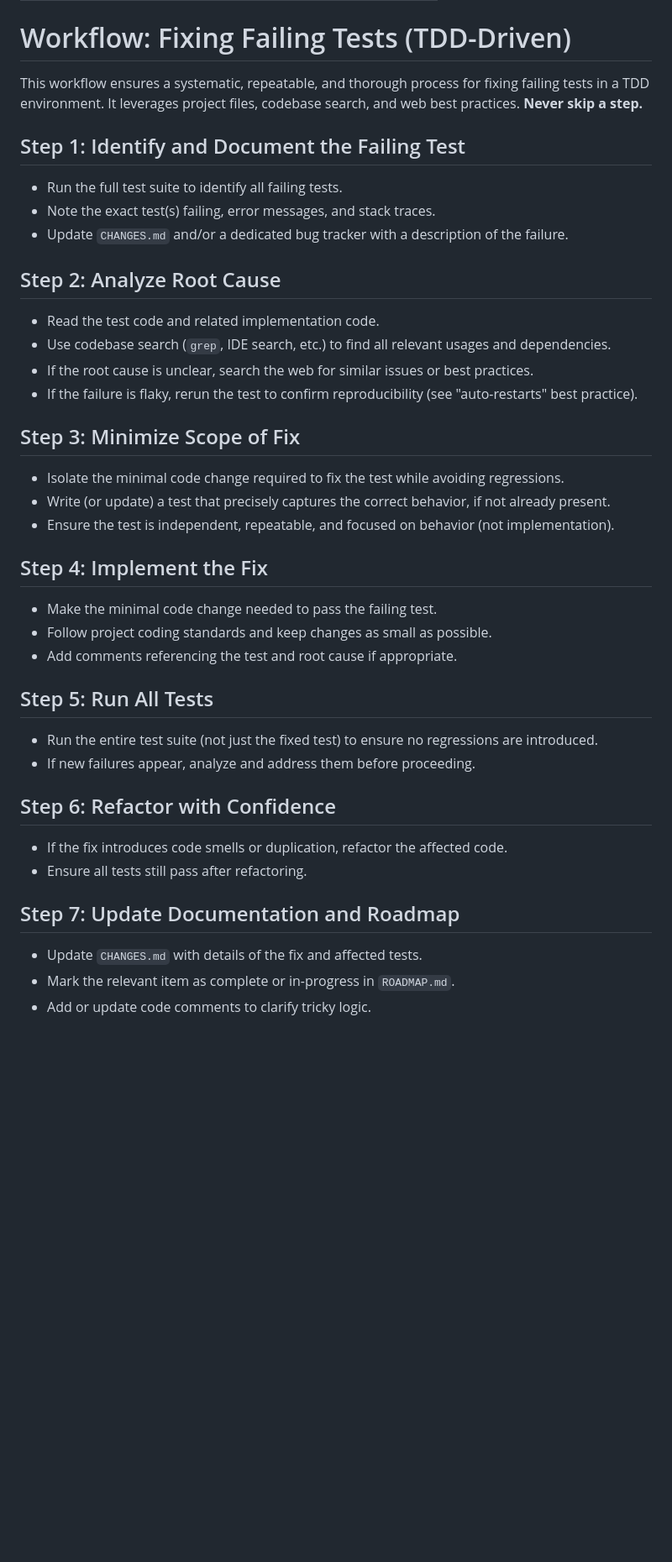
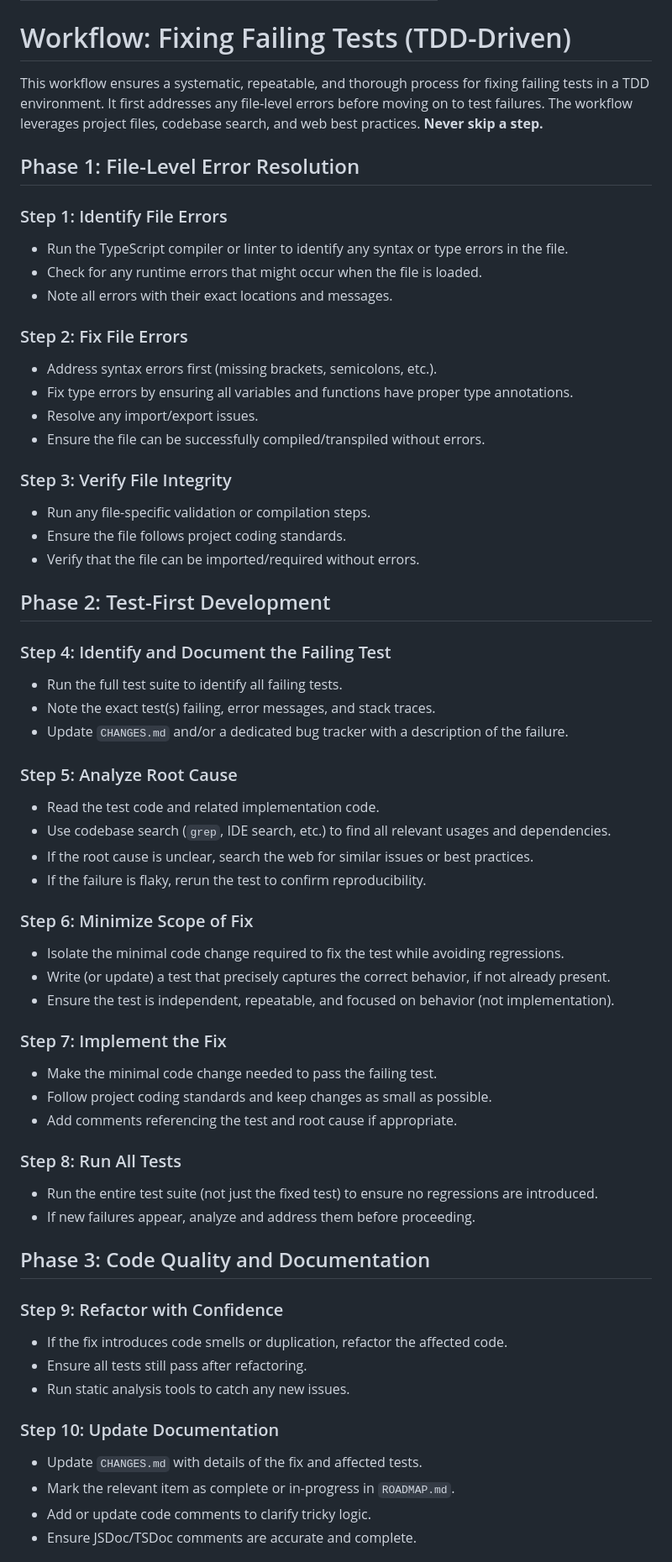
Before and after one commit to newbpydev/go-sentinel-cli, a Markdown page: .windsurf/workflows/fix-test-failing.md, the part around one of its changes. Shown at 84% size. Drawn GitHub-style; blank space fills up the shorter version.

Commit message:
docs(workflows): improve fix-test-failing.md workflow for TDD-driven test fixing
feat(workflows): add Phase 1 for File-Level Error Resolution to address syntax,
type, and import/export issues before test failures

feat(workflows): introduce Phase 2 for Test-First Development to identify failing
tests, analyze root cause, and minimize fix scope

feat(workflows): include Phase 3 for Code Quality and Documentation to refactor
code, update documentation, and perform peer review

feat(workflows): add Steps 1-13 for systematic and thorough process of fixing
failing tests in a TDD environment

```diff
--- a/.windsurf/workflows/fix-test-failing.md
+++ b/.windsurf/workflows/fix-test-failing.md
@@ -4,39 +4,63 @@ description: Systematic workflow for fixing failing tests using TDD principles
 
 # Workflow: Fixing Failing Tests (TDD-Driven)
 
-This workflow ensures a systematic, repeatable, and thorough process for fixing failing tests in a TDD environment. It leverages project files, codebase search, and web best practices. **Never skip a step.**
+This workflow ensures a systematic, repeatable, and thorough process for fixing failing tests in a TDD environment. It first addresses any file-level errors before moving on to test failures. The workflow leverages project files, codebase search, and web best practices. **Never skip a step.**
 
-## Step 1: Identify and Document the Failing Test
+## Phase 1: File-Level Error Resolution
+
+### Step 1: Identify File Errors
+- Run the TypeScript compiler or linter to identify any syntax or type errors in the file.
+- Check for any runtime errors that might occur when the file is loaded.
+- Note all errors with their exact locations and messages.
+
+### Step 2: Fix File Errors
+- Address syntax errors first (missing brackets, semicolons, etc.).
+- Fix type errors by ensuring all variables and functions have proper type annotations.
+- Resolve any import/export issues.
+- Ensure the file can be successfully compiled/transpiled without errors.
+
+### Step 3: Verify File Integrity
+- Run any file-specific validation or compilation steps.
+- Ensure the file follows project coding standards.
+- Verify that the file can be imported/required without errors.
+
+## Phase 2: Test-First Development
+
+### Step 4: Identify and Document the Failing Test
 - Run the full test suite to identify all failing tests.
 - Note the exact test(s) failing, error messages, and stack traces.
 - Update `CHANGES.md` and/or a dedicated bug tracker with a description of the failure.
 
-## Step 2: Analyze Root Cause
+### Step 5: Analyze Root Cause
 - Read the test code and related implementation code.
 - Use codebase search (`grep`, IDE search, etc.) to find all relevant usages and dependencies.
 - If the root cause is unclear, search the web for similar issues or best practices.
-- If the failure is flaky, rerun the test to confirm reproducibility (see "auto-restarts" best practice).
+- If the failure is flaky, rerun the test to confirm reproducibility.
 
-## Step 3: Minimize Scope of Fix
+### Step 6: Minimize Scope of Fix
 - Isolate the minimal code change required to fix the test while avoiding regressions.
 - Write (or update) a test that precisely captures the correct behavior, if not already present.
 - Ensure the test is independent, repeatable, and focused on behavior (not implementation).
 
-## Step 4: Implement the Fix
+### Step 7: Implement the Fix
 - Make the minimal code change needed to pass the failing test.
 - Follow project coding standards and keep changes as small as possible.
 - Add comments referencing the test and root cause if appropriate.
 
-## Step 5: Run All Tests
+### Step 8: Run All Tests
 - Run the entire test suite (not just the fixed test) to ensure no regressions are introduced.
 - If new failures appear, analyze and address them before proceeding.
 
-## Step 6: Refactor with Confidence
+## Phase 3: Code Quality and Documentation
+
+### Step 9: Refactor with Confidence
 - If the fix introduces code smells or duplication, refactor the affected code.
 - Ensure all tests still pass after refactoring.
+- Run static analysis tools to catch any new issues.
 
-## Step 7: Update Documentation and Roadmap
+### Step 10: Update Documentation
 - Update `CHANGES.md` with details of the fix and affected tests.
 - Mark the relevant item as complete or in-progress in `ROADMAP.md`.
 - Add or update code comments to clarify tricky logic.
+- Ensure JSDoc/TSDoc comments are accurate and complete.
 
```
Also changed, not shown: other parts of .windsurf/workflows/fix-test-failing.md (+8 -4 lines).
